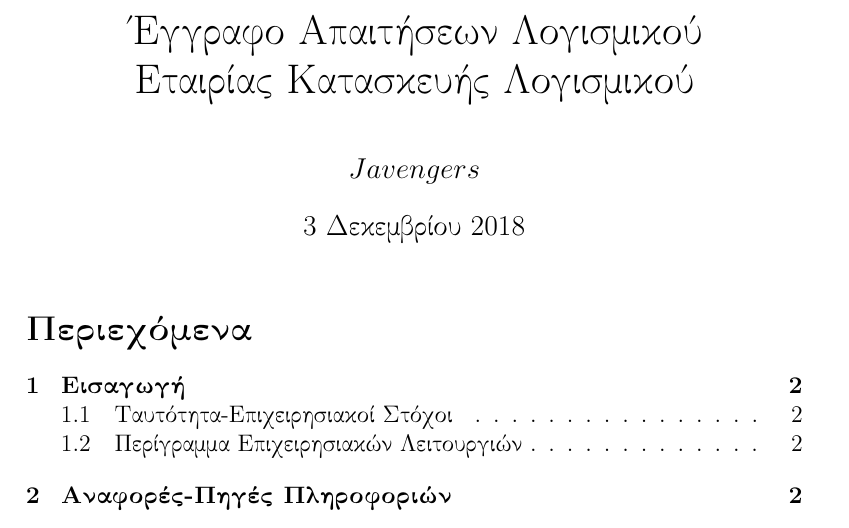
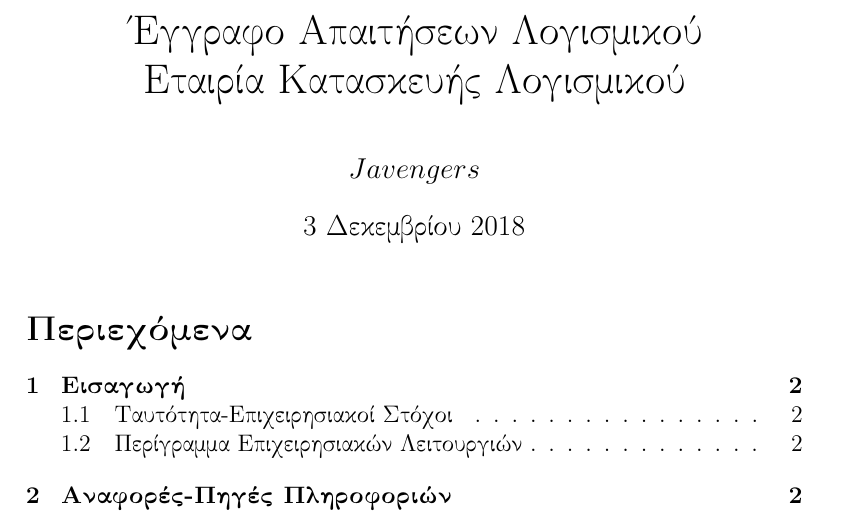
Before and after one commit to MaryP111/Javengers, a LaTeX document (StRS-Business.tex): part of page 1 of 7, cut so that both start at the same text. Compiled offline with pdfLaTeX.

Commit message:
Modified StRS-Business

```diff
--- a/StRS-Business.tex
+++ b/StRS-Business.tex
@@ -5,7 +5,7 @@
 \begin{document}
 
 
-\title{Έγγραφο Απαιτήσεων Λογισμικού \\ Eταιρίας Kατασκευής Λογισμικού}
+\title{Έγγραφο Απαιτήσεων Λογισμικού \\ Eταιρία Kατασκευής Λογισμικού}
 \date{\today}
 \author{$Javengers$}
 \maketitle
```
Also changed, not shown: Docs/StRS-Business.pdf.
